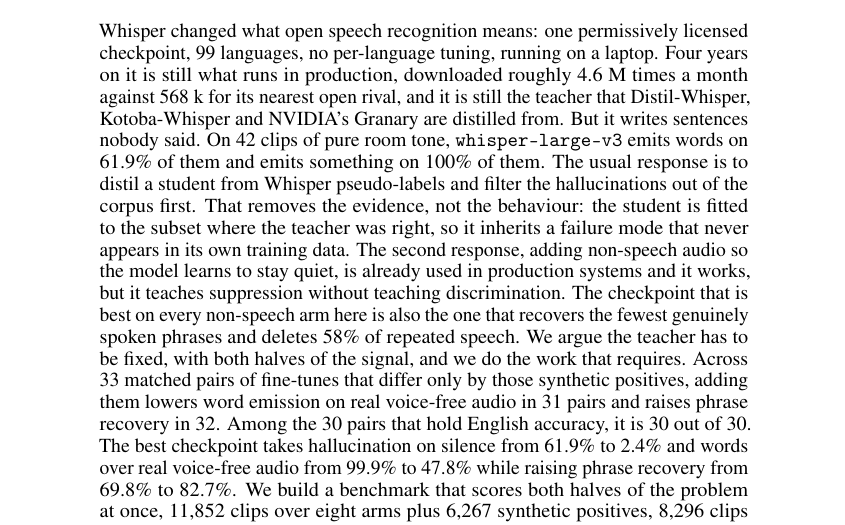
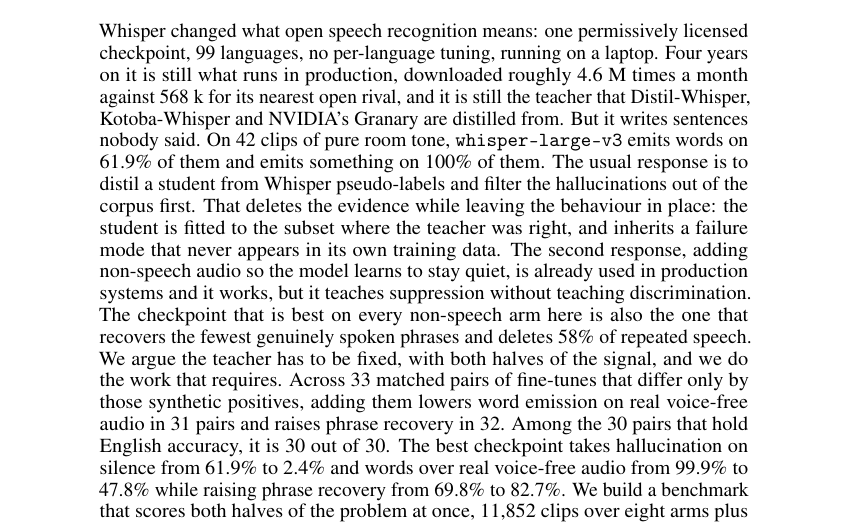
Before and after one commit to Scicom-AI-Enterprise-Organization/Whisper-Hallucination, a LaTeX paper (preprint/neurips_2023.tex): part of page 1 of 26, cut so that both start at the same text. Compiled offline with pdfLaTeX.

Commit message:
arXiv abstract: one paragraph, and drop the last not-X-but-Y
"That removes the evidence, not the behaviour" was the same construction again, so it is now
"deletes the evidence while leaving the behaviour in place", in both the arXiv abstract and
the paper.

The arXiv version is a single paragraph at 1,914 characters.

Co-Authored-By: Claude Opus 5 (1M context) <noreply@anthropic.com>

```diff
--- a/preprint/neurips_2023.tex
+++ b/preprint/neurips_2023.tex
@@ -93,9 +93,9 @@
 distilled from. But it writes sentences nobody said. On 42 clips of pure room tone, \texttt{whisper-large-v3}
 emits words on 61.9\% of them and emits something on 100\% of them. The usual response is to
 distil a student from Whisper pseudo-labels and filter the hallucinations out of the corpus
-first. That removes the evidence, not the behaviour: the student is fitted to the subset where
-the teacher was right, so it inherits a failure mode that never appears in its own training
-data. The second response, adding non-speech audio so the model learns to stay quiet, is
+first. That deletes the evidence while leaving the behaviour in place: the student is fitted to the
+subset where the teacher was right, and inherits a failure mode that never appears in its own
+training data. The second response, adding non-speech audio so the model learns to stay quiet, is
 already used in production systems and it works, but it teaches suppression without teaching
 discrimination. The checkpoint that is best on every non-speech arm here is also the one that
 recovers the fewest genuinely spoken phrases and deletes 58\% of repeated speech. We argue the teacher has to be fixed, with both halves of the signal, and we do the work that
```
Also changed, not shown: preprint/arxiv-abstract.md (+1 -7 lines).
